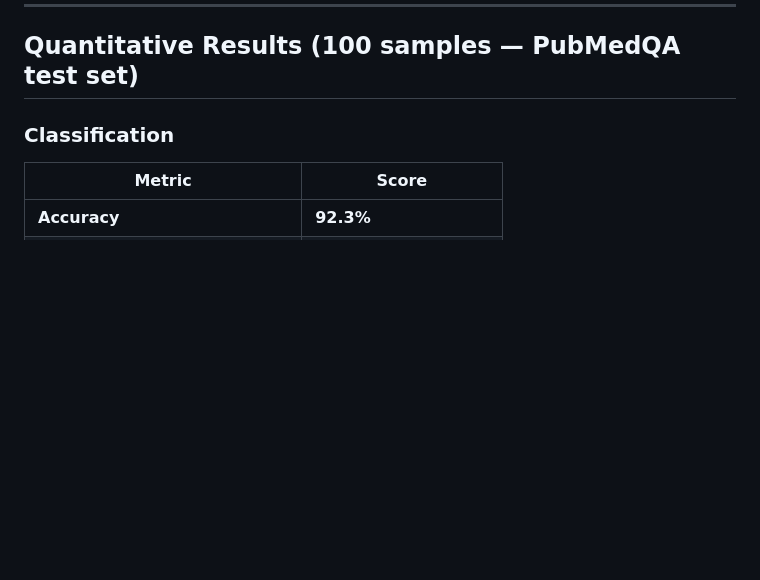
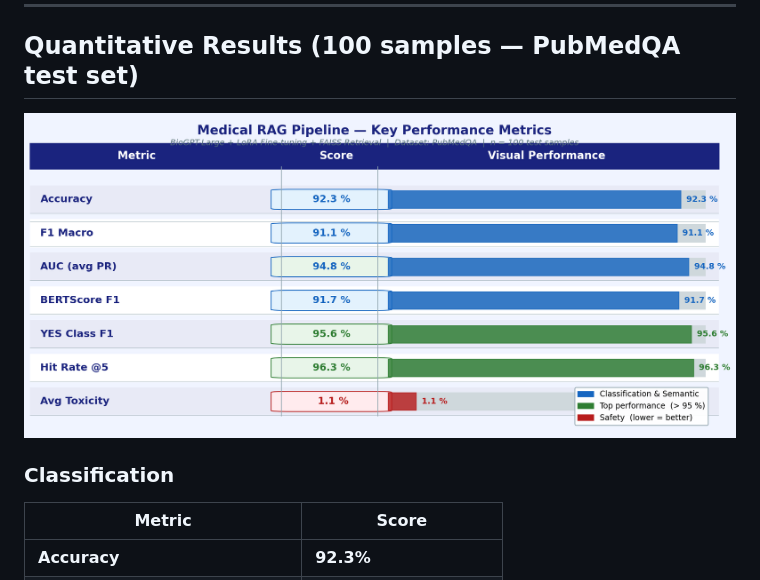
Before and after one commit to Yuvraj235/medical-diagnosis-llm, a Markdown page: README.md, the part around the change. GitHub-like rendering; pictures changed too: results/figures/metrics_table.png (added); blank space fills up the shorter version.

Commit message:
add: metrics_table.png — key performance summary table
Professional visual table with badge scores + progress bars:
- Accuracy 92.3% | F1 Macro 91.1% | AUC 94.8%
- BERTScore F1 91.7% | YES Class F1 95.6%
- Hit Rate @5 96.3% | Avg Toxicity 1.1%
- Colour-coded: blue (classification), green (>95%), red (safety)
- Embedded at top of Results section in README

Co-Authored-By: Claude Sonnet 4.6 <noreply@anthropic.com>

```diff
--- a/README.md
+++ b/README.md
@@ -45,6 +45,8 @@ User Question
 ---
 
 ## Quantitative Results (100 samples — PubMedQA test set)
+
+![Metrics Table](results/figures/metrics_table.png)
 
 ### Classification
 
```
